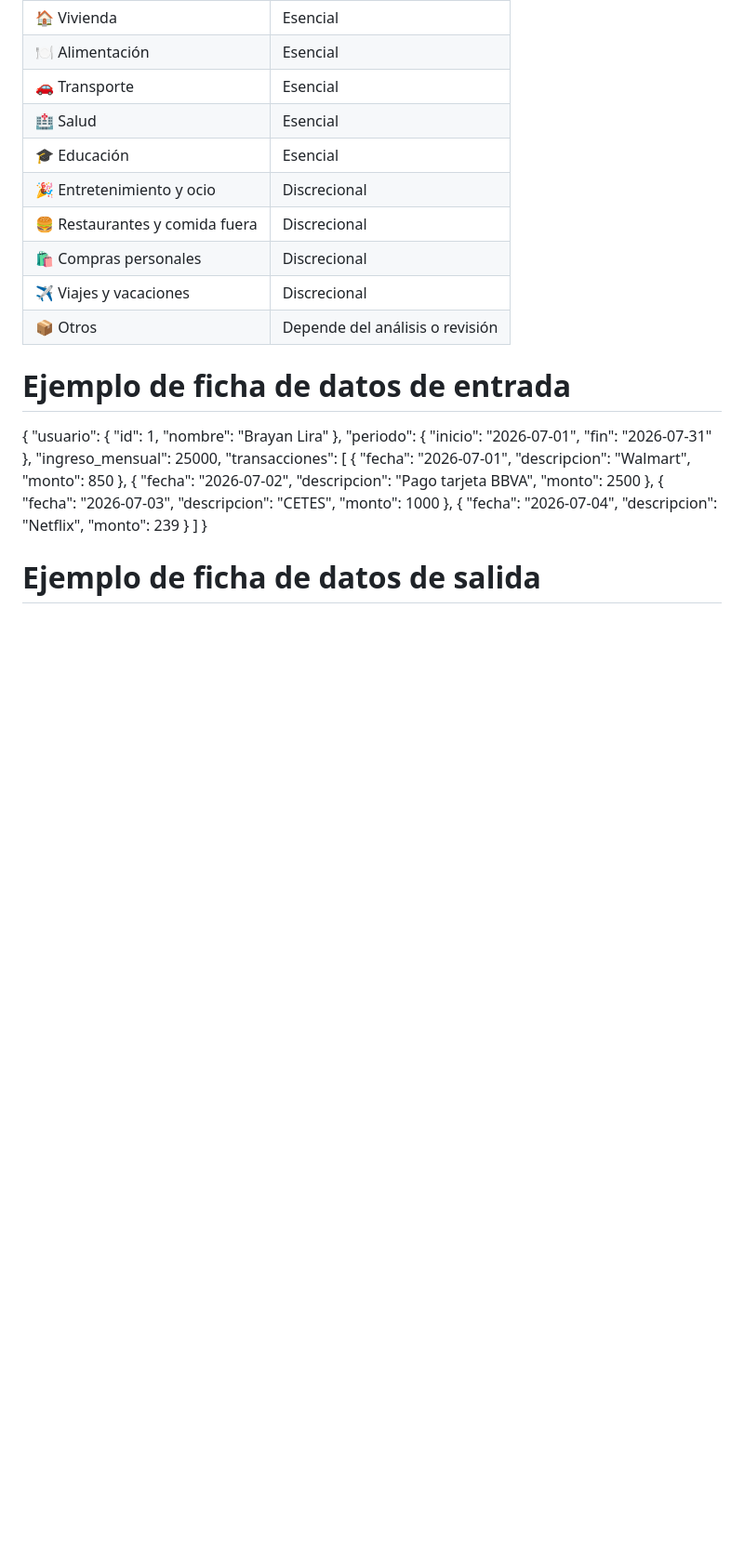
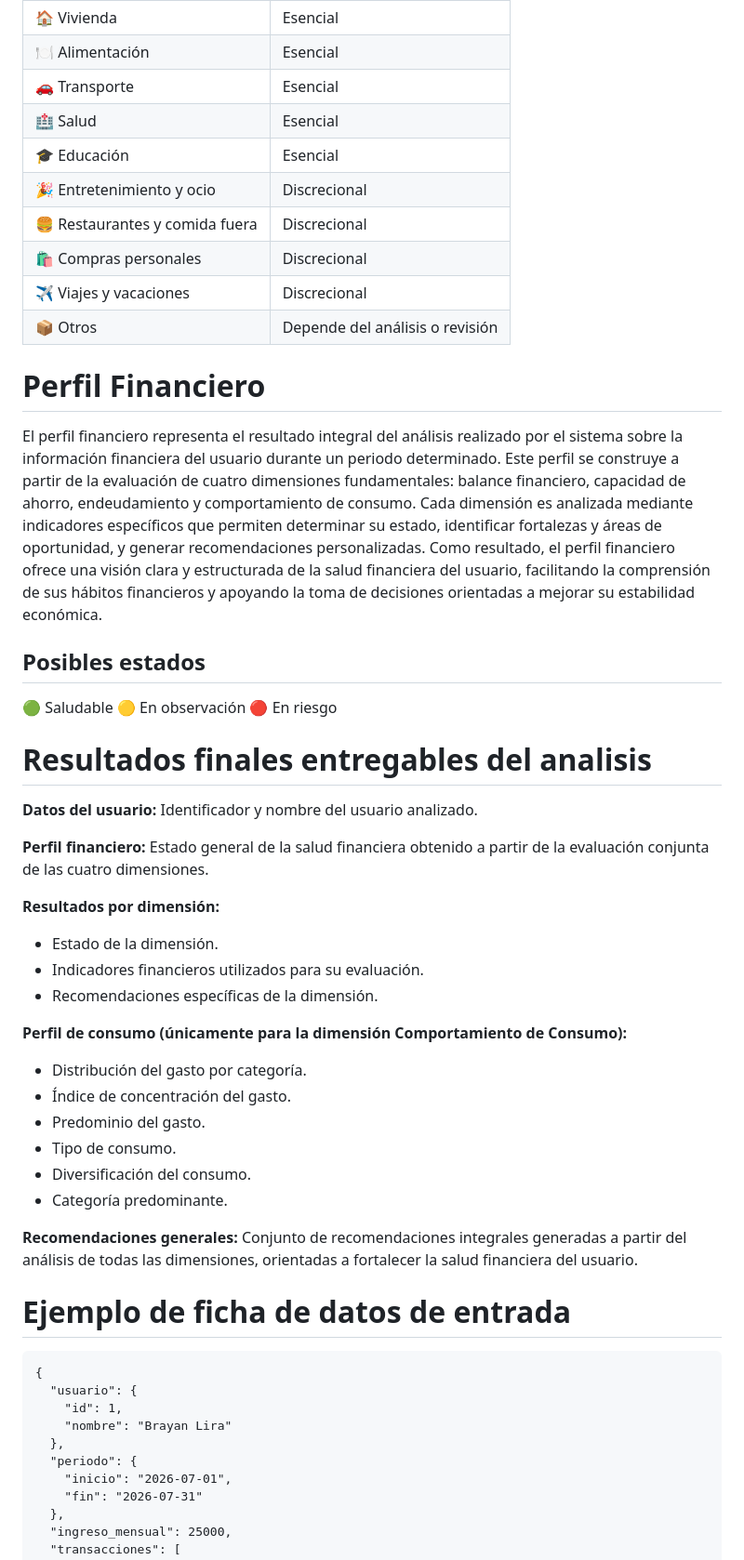
Before and after one commit to No-Country-simulation/Hackathon-G9-LATAM-Team-68, a Markdown page: Definición_conceptual_del_sistema.md, the part around one of its changes. Shown at 93% size. Drawn GitHub-style; blank space fills up the shorter version.

````diff
--- a/Definición_conceptual_del_sistema.md
+++ b/Definición_conceptual_del_sistema.md
@@ -410,8 +410,42 @@ A su vez, las transacciones clasificadas como consumo se clasificaran en las sig
 |✈️ Viajes y vacaciones	|Discrecional|
 |📦 Otros|	Depende del análisis o revisión|
 
+# Perfil Financiero
+
+El perfil financiero representa el resultado integral del análisis realizado por el sistema sobre la información financiera del usuario durante un periodo determinado. Este perfil se construye a partir de la evaluación de cuatro dimensiones fundamentales: balance financiero, capacidad de ahorro, endeudamiento y comportamiento de consumo. Cada dimensión es analizada mediante indicadores específicos que permiten determinar su estado, identificar fortalezas y áreas de oportunidad, y generar recomendaciones personalizadas. Como resultado, el perfil financiero ofrece una visión clara y estructurada de la salud financiera del usuario, facilitando la comprensión de sus hábitos financieros y apoyando la toma de decisiones orientadas a mejorar su estabilidad económica.
+
+## Posibles estados
+
+🟢 Saludable
+🟡 En observación
+🔴 En riesgo
+
+# Resultados finales entregables del analisis
+
+**Datos del usuario:** Identificador y nombre del usuario analizado.
+
+**Perfil financiero:** Estado general de la salud financiera obtenido a partir de la evaluación conjunta de las cuatro dimensiones.
+
+**Resultados por dimensión:**
+
+- Estado de la dimensión.
+- Indicadores financieros utilizados para su evaluación.
+- Recomendaciones específicas de la dimensión.
+
+**Perfil de consumo (únicamente para la dimensión Comportamiento de Consumo):**
+
+- Distribución del gasto por categoría.
+- Índice de concentración del gasto.
+- Predominio del gasto.
+- Tipo de consumo.
+- Diversificación del consumo.
+- Categoría predominante.
+
+**Recomendaciones generales:** Conjunto de recomendaciones integrales generadas a partir del análisis de todas las dimensiones, orientadas a fortalecer la salud financiera del usuario.
+
 # Ejemplo de ficha de datos de entrada
 
+```
 {
   "usuario": {
     "id": 1,
````
Also changed, not shown: other parts of Definición_conceptual_del_sistema.md (+83 -0 lines).
